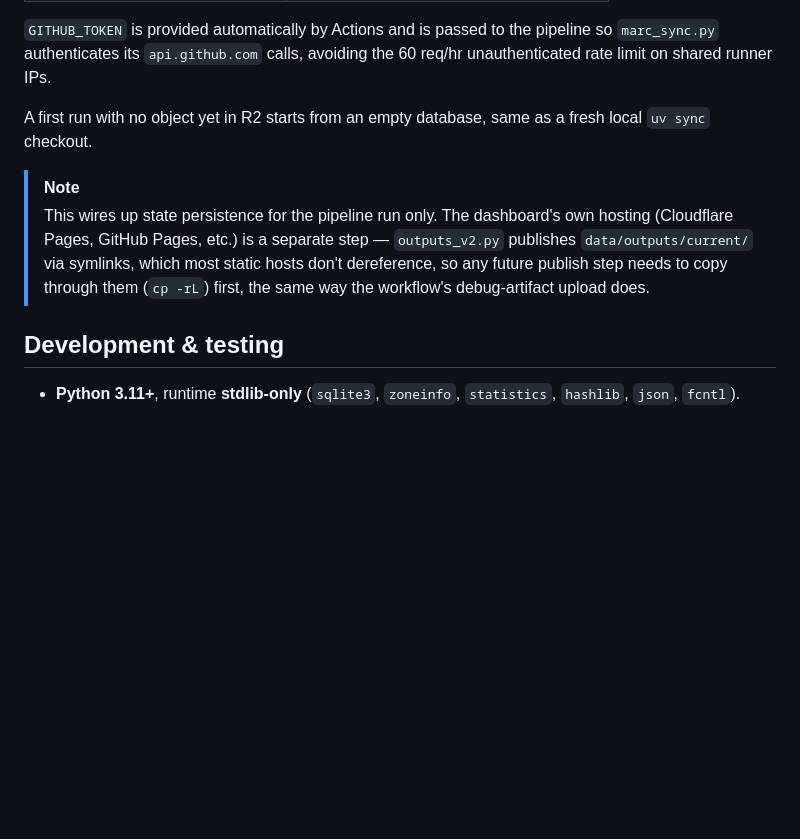
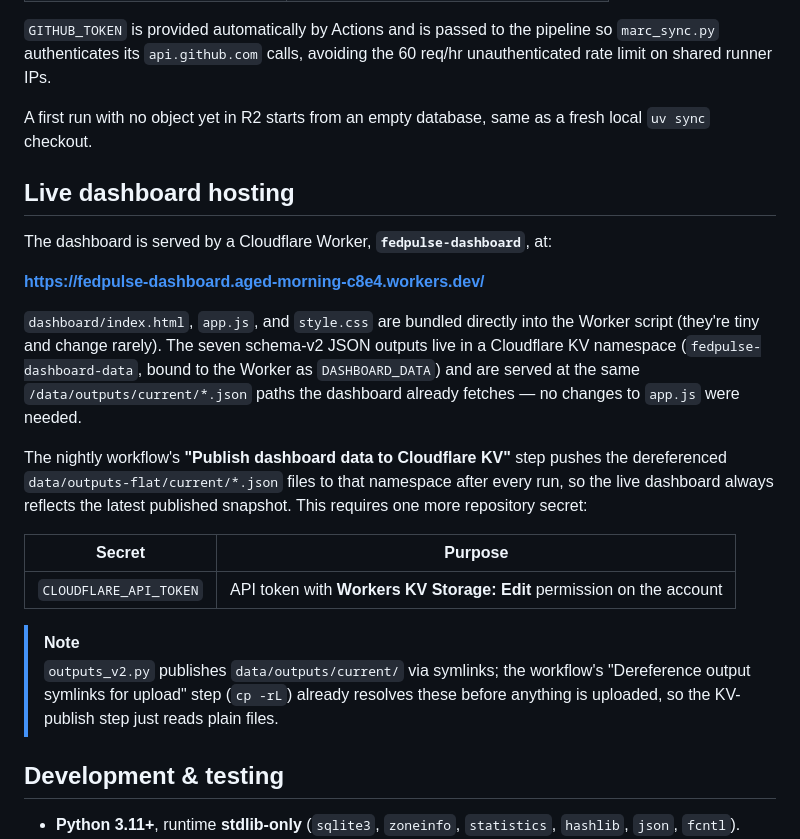
Before and after one commit to michaelcolenso/fedpulse, a Markdown page: README.md, the part around the change. Rendered like a GitHub page; blank space fills up the shorter version.

Commit message:
Document live dashboard hosting on Cloudflare Workers + KV

```diff
--- a/README.md
+++ b/README.md
@@ -246,8 +246,22 @@ Required repository secrets:
 
 A first run with no object yet in R2 starts from an empty database, same as a fresh local `uv sync` checkout.
 
+## Live dashboard hosting
+
+The dashboard is served by a Cloudflare Worker, **`fedpulse-dashboard`**, at:
+
+**https://fedpulse-dashboard.aged-morning-c8e4.workers.dev/**
+
+`dashboard/index.html`, `app.js`, and `style.css` are bundled directly into the Worker script (they're tiny and change rarely). The seven schema-v2 JSON outputs live in a Cloudflare KV namespace (`fedpulse-dashboard-data`, bound to the Worker as `DASHBOARD_DATA`) and are served at the same `/data/outputs/current/*.json` paths the dashboard already fetches — no changes to `app.js` were needed.
+
+The nightly workflow's **"Publish dashboard data to Cloudflare KV"** step pushes the dereferenced `data/outputs-flat/current/*.json` files to that namespace after every run, so the live dashboard always reflects the latest published snapshot. This requires one more repository secret:
+
+| Secret | Purpose |
+|---|---|
+| `CLOUDFLARE_API_TOKEN` | API token with **Workers KV Storage: Edit** permission on the account |
+
 > [!NOTE]
-> This wires up state persistence for the pipeline run only. The dashboard's own hosting (Cloudflare Pages, GitHub Pages, etc.) is a separate step — `outputs_v2.py` publishes `data/outputs/current/` via symlinks, which most static hosts don't dereference, so any future publish step needs to copy through them (`cp -rL`) first, the same way the workflow's debug-artifact upload does.
+> `outputs_v2.py` publishes `data/outputs/current/` via symlinks; the workflow's "Dereference output symlinks for upload" step (`cp -rL`) already resolves these before anything is uploaded, so the KV-publish step just reads plain files.
 
 ## Development & testing
 
```
